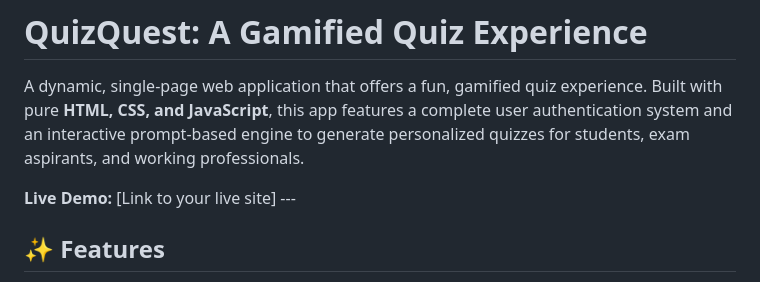
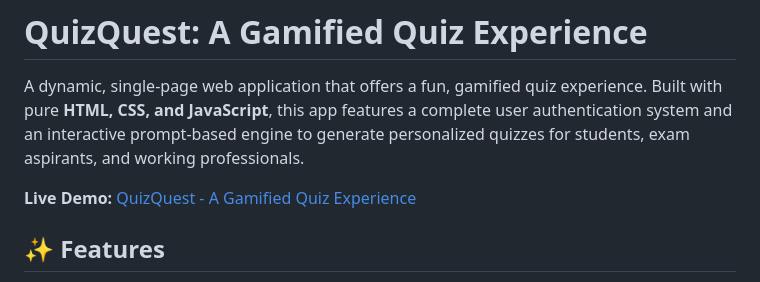
Before and after one commit to saina25/QuizQuest, a Markdown page: README.md, the part around the change. Drawn GitHub-style.

```diff
--- a/README.md
+++ b/README.md
@@ -2,7 +2,7 @@
 
 A dynamic, single-page web application that offers a fun, gamified quiz experience. Built with pure **HTML, CSS, and JavaScript**, this app features a complete user authentication system and an interactive prompt-based engine to generate personalized quizzes for students, exam aspirants, and working professionals.
 
-**Live Demo:** [Link to your live site] ---
+**Live Demo:** [QuizQuest - A Gamified Quiz Experience](https://saina25.github.io/QuizQuest/)
 
 ## ✨ Features
 
```
